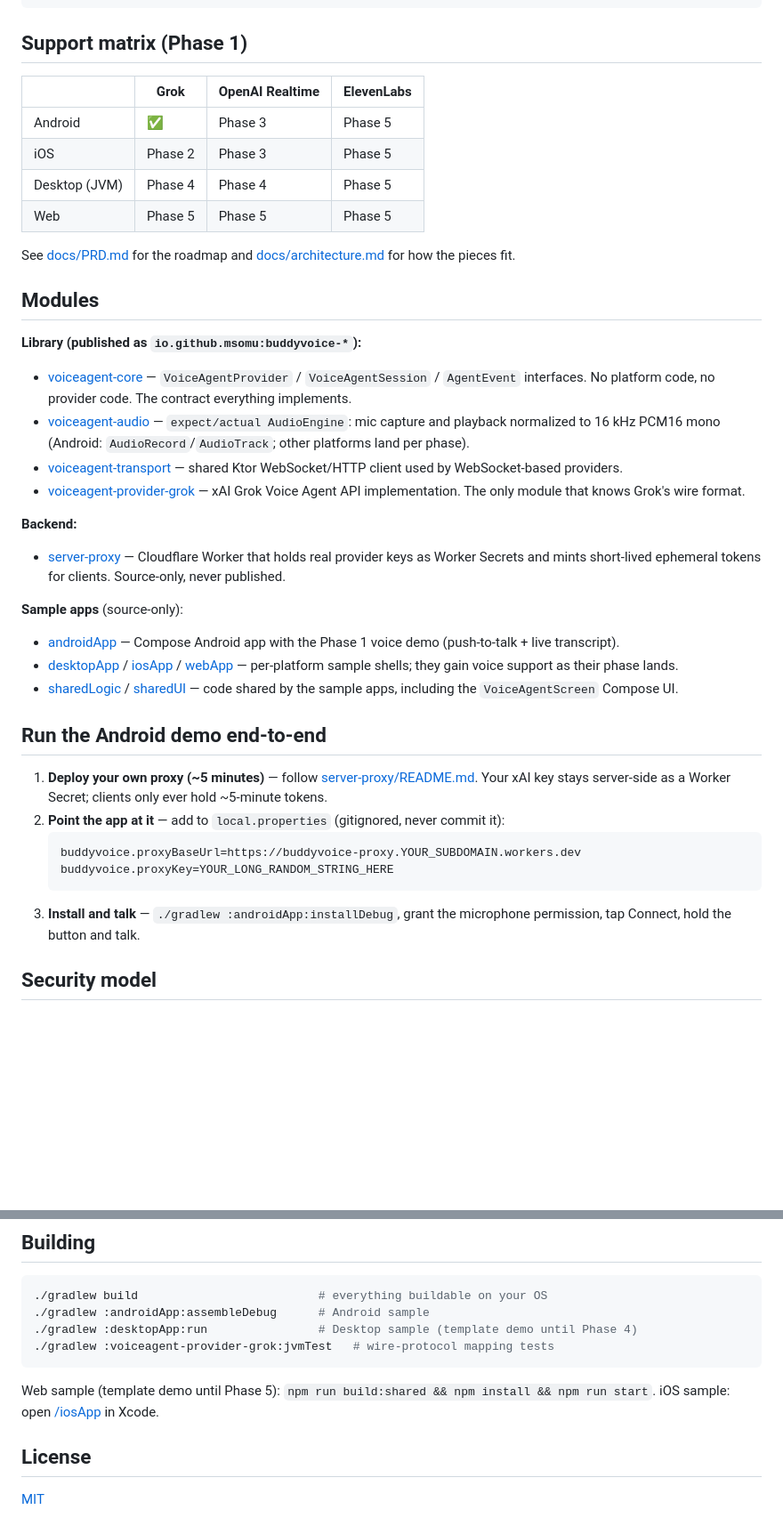
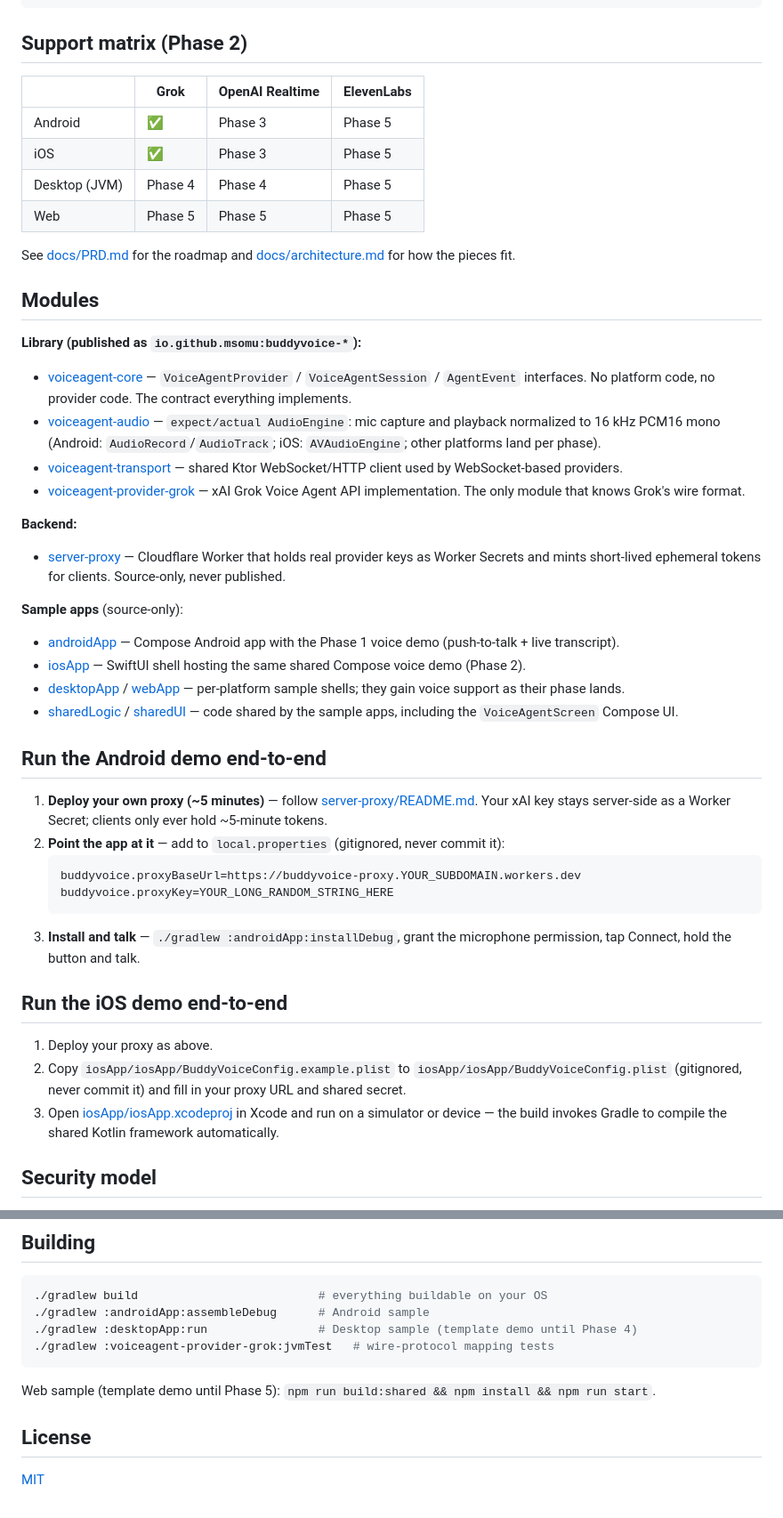
Before and after one commit to msomu/buddyvoice-kmp, a Markdown page: README.md, 2 parts joined by grey strips. Shown at 89% size. Drawn GitHub-style; blank space fills up the shorter version.

Commit message:
docs: mark iOS Phase 2 shipped; document the iOS wiring seam
Co-Authored-By: Claude Fable 5 <noreply@anthropic.com>

````diff
--- a/README.md
+++ b/README.md
@@ -22,12 +22,12 @@ session.events.collect { event ->
 }
 ```
 
-## Support matrix (Phase 1)
+## Support matrix (Phase 2)
 
 | | Grok | OpenAI Realtime | ElevenLabs |
 |---|---|---|---|
 | Android | ✅ | Phase 3 | Phase 5 |
-| iOS | Phase 2 | Phase 3 | Phase 5 |
+| iOS | ✅ | Phase 3 | Phase 5 |
 | Desktop (JVM) | Phase 4 | Phase 4 | Phase 5 |
 | Web | Phase 5 | Phase 5 | Phase 5 |
 
@@ -41,8 +41,8 @@ See [docs/PRD.md](docs/PRD.md) for the roadmap and
 * [voiceagent-core](./voiceagent-core/src) — `VoiceAgentProvider` / `VoiceAgentSession` /
   `AgentEvent` interfaces. No platform code, no provider code. The contract everything implements.
 * [voiceagent-audio](./voiceagent-audio/src) — `expect/actual AudioEngine`: mic capture and
-  playback normalized to 16 kHz PCM16 mono (Android: `AudioRecord`/`AudioTrack`; other platforms
-  land per phase).
+  playback normalized to 16 kHz PCM16 mono (Android: `AudioRecord`/`AudioTrack`; iOS:
+  `AVAudioEngine`; other platforms land per phase).
 * [voiceagent-transport](./voiceagent-transport/src) — shared Ktor WebSocket/HTTP client used by
   WebSocket-based providers.
 * [voiceagent-provider-grok](./voiceagent-provider-grok/src) — xAI Grok Voice Agent API
@@ -57,8 +57,9 @@ See [docs/PRD.md](docs/PRD.md) for the roadmap and
 
 * [androidApp](./androidApp) — Compose Android app with the Phase 1 voice demo (push-to-talk +
   live transcript).
-* [desktopApp](./desktopApp) / [iosApp](./iosApp) / [webApp](./webApp) — per-platform sample
-  shells; they gain voice support as their phase lands.
+* [iosApp](./iosApp) — SwiftUI shell hosting the same shared Compose voice demo (Phase 2).
+* [desktopApp](./desktopApp) / [webApp](./webApp) — per-platform sample shells; they gain voice
+  support as their phase lands.
 * [sharedLogic](./sharedLogic/src) / [sharedUI](./sharedUI/src) — code shared by the sample apps,
   including the `VoiceAgentScreen` Compose UI.
 
@@ -73,6 +74,14 @@ See [docs/PRD.md](docs/PRD.md) for the roadmap and
    ```
 3. **Install and talk** — `./gradlew :androidApp:installDebug`, grant the microphone permission,
    tap Connect, hold the button and talk.
+
+## Run the iOS demo end-to-end
+
+1. Deploy your proxy as above.
+2. Copy `iosApp/iosApp/BuddyVoiceConfig.example.plist` to `iosApp/iosApp/BuddyVoiceConfig.plist`
+   (gitignored, never commit it) and fill in your proxy URL and shared secret.
+3. Open [iosApp/iosApp.xcodeproj](./iosApp) in Xcode and run on a simulator or device —
+   the build invokes Gradle to compile the shared Kotlin framework automatically.
 
 ## Security model
 
@@ -93,7 +102,6 @@ See [docs/PRD.md](docs/PRD.md) for the roadmap and
 ```
 
 Web sample (template demo until Phase 5): `npm run build:shared && npm install && npm run start`.
-iOS sample: open [/iosApp](./iosApp) in Xcode.
 
 ## License
 
````
Also changed, not shown: docs/architecture.md (+4 -3 lines).
